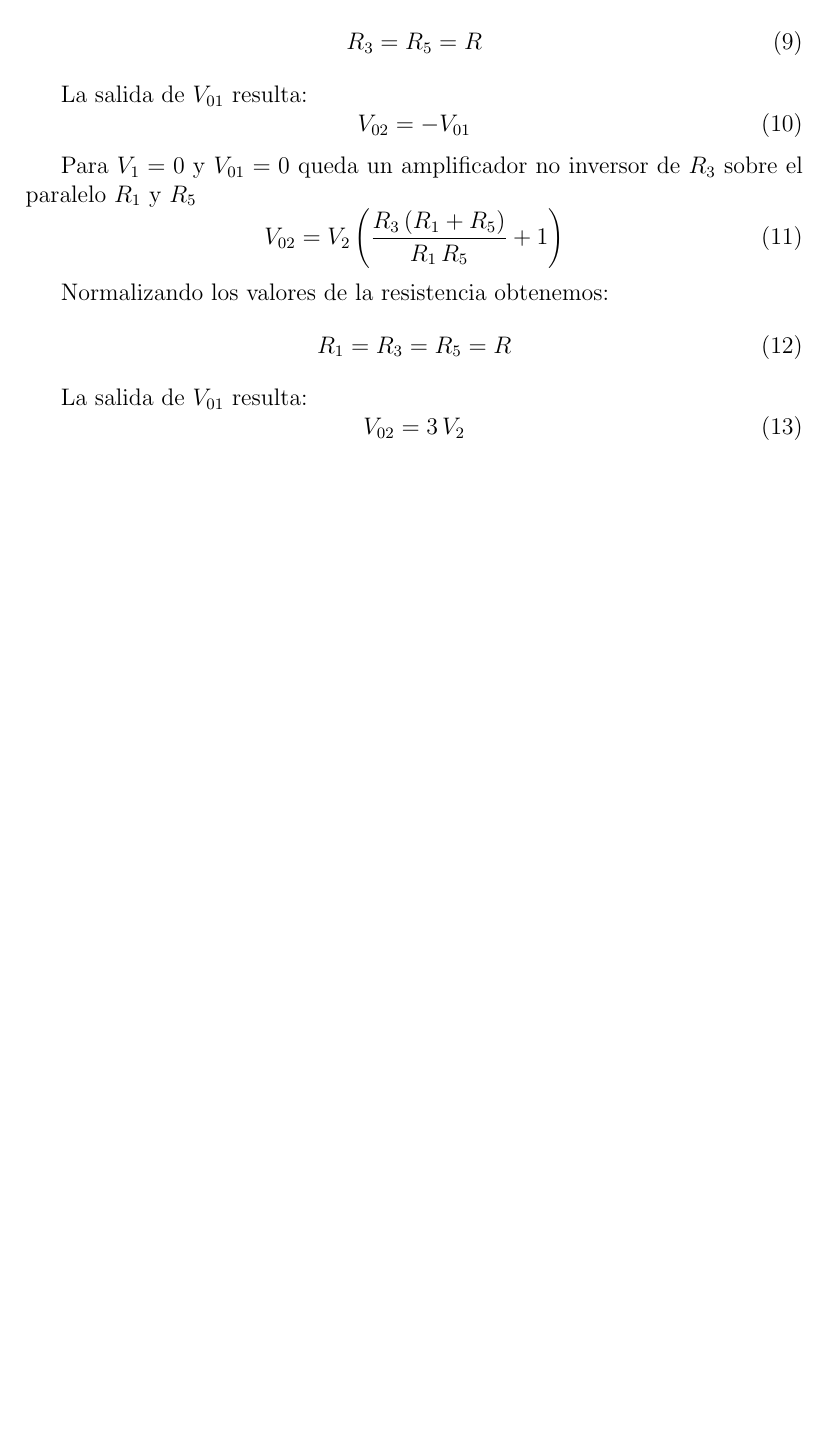
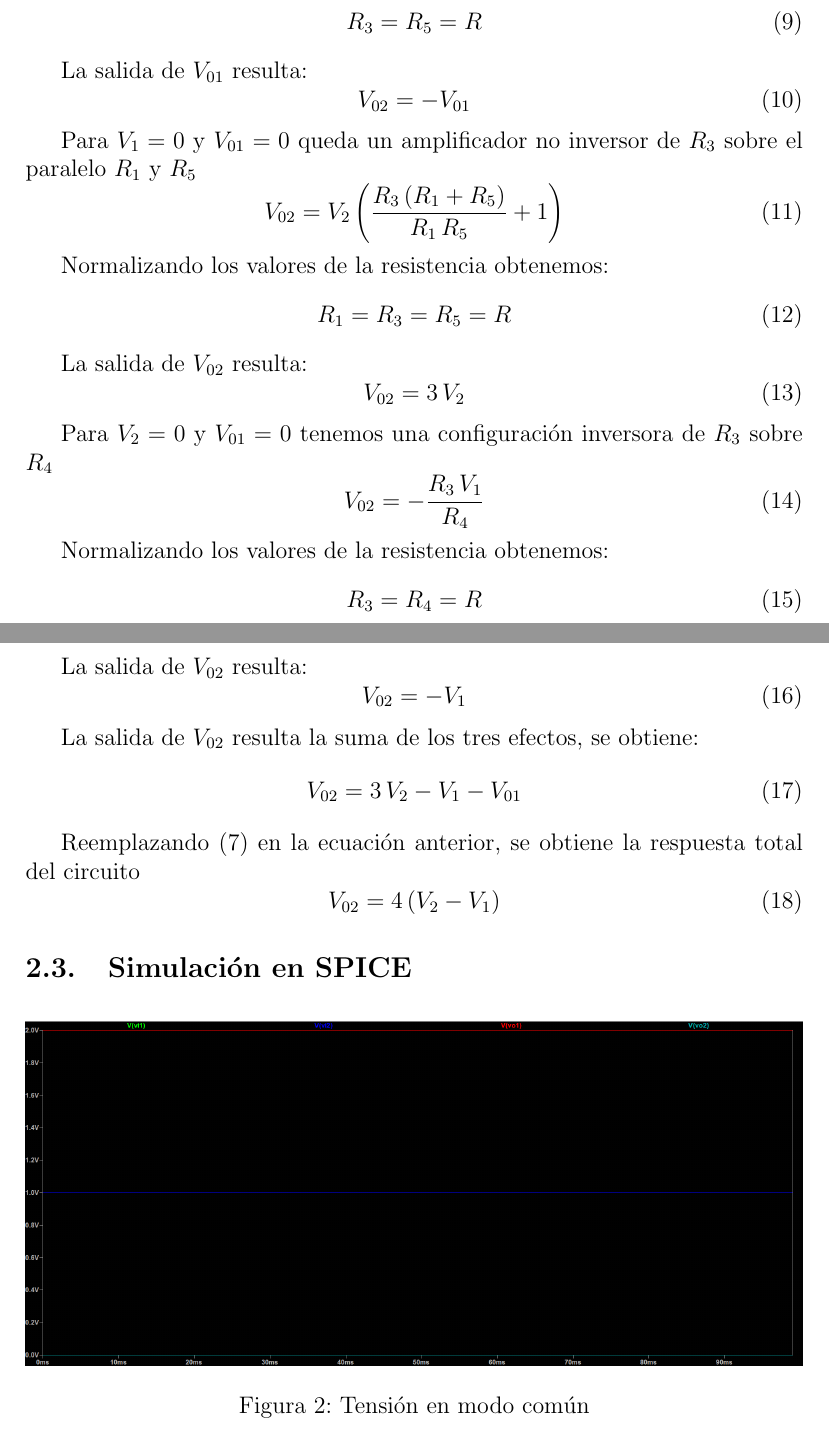
Before and after one commit to marian1911/sintesis_redes_activas, a LaTeX paper (Tp1/informe_tp1.tex): part of page 4 of 4 before the commit and two parts of pages 4 and 5 of 5 after it, the two joined at a grey line, cut so that both start at the same text, the shorter picture padded with empty space. Compiled offline with pdfLaTeX.

Commit message:
Actualizacion informe_tp1

```diff
--- a/Tp1/informe_tp1.tex
+++ b/Tp1/informe_tp1.tex
@@ -118,10 +118,49 @@
 			R_1=R_3=R_5=R
 		\end{equation}
 
-		La salida de $V_{01}$ resulta:
+		La salida de $V_{02}$ resulta:
 		\begin{equation}
 			V_{02}=3\,V_2
 		\end{equation}
+
+		Para $V_2=0$ y $V_{01}=0$  tenemos una configuración inversora de $R_3$ sobre $R_4$
+		\begin{equation}
+			V_{02}=-\frac{R_3 \,V_1 }{R_4 }
+		\end{equation}
+
+		Normalizando los valores de la resistencia obtenemos:
+		\begin{equation}
+			R_3=R_4=R
+		\end{equation}
+
+		La salida de $V_{02}$ resulta:
+		\begin{equation}
+			V_{02}=-V_1
+		\end{equation}
+
+		La salida de $V_{02}$ resulta la suma de los tres efectos, se obtiene:
+		\begin{equation}
+			V_{02}=3\,V_2-V_1-V_{01}
+		\end{equation}
+
+		Reemplazando (7) en la ecuación anterior, se obtiene la respuesta total del circuito
+		\begin{equation}
+			V_{02}=4\,(V_2-V_1)
+		\end{equation}
+
+		\subsection{Simulación en SPICE}
+
+		\begin{figure}[h]
+			\centering
+			\includegraphics[width=1\linewidth]{Simulaciones-Resultados/Circuito1_Vo1(Vc)-Vo2(Vc)}
+			\caption{Tensión en modo común}
+			\label{fig:circuito1vo1vc-vo2vc}
+		\end{figure} \newpage
+
+
+
+
+
 
 
 
```
Also changed, not shown: Tp1/informe_tp1.pdf, Tp1/informe_tp1.tex (6 more changed lines), 4 other files.
